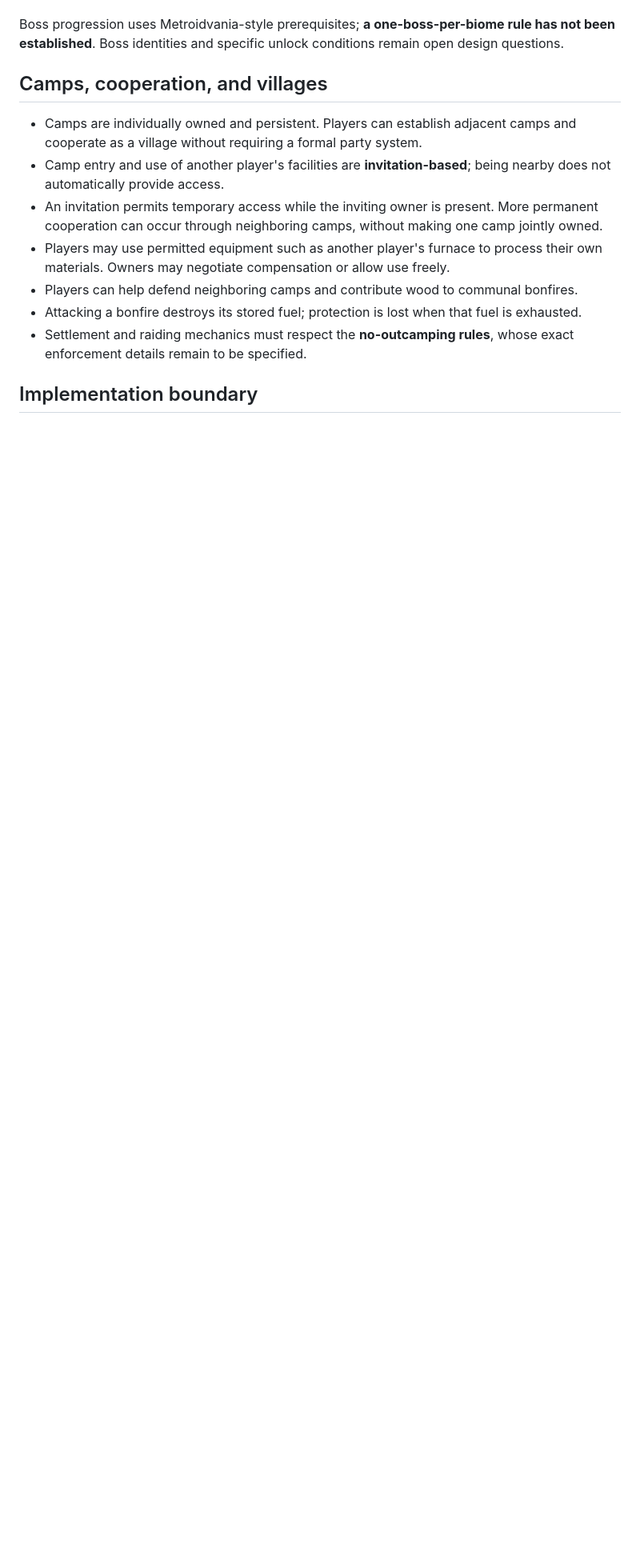
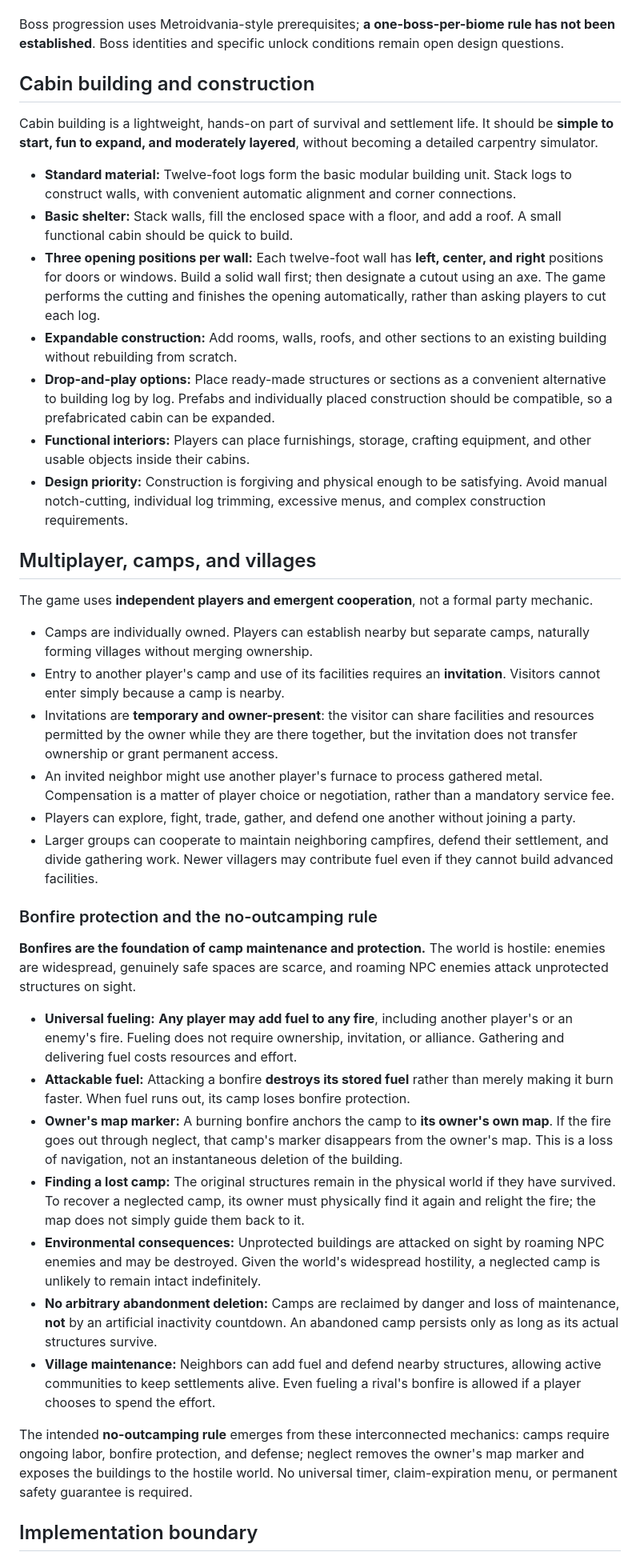
Before and after one commit to LuckyNate/QuiverMobile, a Markdown page: docs/DESIGN.md, the part around the change. Shown at 80% size. GitHub-like rendering; blank space fills up the shorter version.

Commit message:
Document cabin construction and bonfire-based multiplayer camp lifecycle

```diff
--- a/docs/DESIGN.md
+++ b/docs/DESIGN.md
@@ -39,15 +39,42 @@ Combat supports immediate action and increasingly sophisticated character growth
 
 Boss progression uses Metroidvania-style prerequisites; **a one-boss-per-biome rule has not been established**. Boss identities and specific unlock conditions remain open design questions.
 
-## Camps, cooperation, and villages
+## Cabin building and construction
 
-- Camps are individually owned and persistent. Players can establish adjacent camps and cooperate as a village without requiring a formal party system.
-- Camp entry and use of another player's facilities are **invitation-based**; being nearby does not automatically provide access.
-- An invitation permits temporary access while the inviting owner is present. More permanent cooperation can occur through neighboring camps, without making one camp jointly owned.
-- Players may use permitted equipment such as another player's furnace to process their own materials. Owners may negotiate compensation or allow use freely.
-- Players can help defend neighboring camps and contribute wood to communal bonfires.
-- Attacking a bonfire destroys its stored fuel; protection is lost when that fuel is exhausted.
-- Settlement and raiding mechanics must respect the **no-outcamping rules**, whose exact enforcement details remain to be specified.
+Cabin building is a lightweight, hands-on part of survival and settlement life. It should be **simple to start, fun to expand, and moderately layered**, without becoming a detailed carpentry simulator.
+
+- **Standard material:** Twelve-foot logs form the basic modular building unit. Stack logs to construct walls, with convenient automatic alignment and corner connections.
+- **Basic shelter:** Stack walls, fill the enclosed space with a floor, and add a roof. A small functional cabin should be quick to build.
+- **Three opening positions per wall:** Each twelve-foot wall has **left, center, and right** positions for doors or windows. Build a solid wall first; then designate a cutout using an axe. The game performs the cutting and finishes the opening automatically, rather than asking players to cut each log.
+- **Expandable construction:** Add rooms, walls, roofs, and other sections to an existing building without rebuilding from scratch.
+- **Drop-and-play options:** Place ready-made structures or sections as a convenient alternative to building log by log. Prefabs and individually placed construction should be compatible, so a prefabricated cabin can be expanded.
+- **Functional interiors:** Players can place furnishings, storage, crafting equipment, and other usable objects inside their cabins.
+- **Design priority:** Construction is forgiving and physical enough to be satisfying. Avoid manual notch-cutting, individual log trimming, excessive menus, and complex construction requirements.
+
+## Multiplayer, camps, and villages
+
+The game uses **independent players and emergent cooperation**, not a formal party mechanic.
+
+- Camps are individually owned. Players can establish nearby but separate camps, naturally forming villages without merging ownership.
+- Entry to another player's camp and use of its facilities requires an **invitation**. Visitors cannot enter simply because a camp is nearby.
+- Invitations are **temporary and owner-present**: the visitor can share facilities and resources permitted by the owner while they are there together, but the invitation does not transfer ownership or grant permanent access.
+- An invited neighbor might use another player's furnace to process gathered metal. Compensation is a matter of player choice or negotiation, rather than a mandatory service fee.
+- Players can explore, fight, trade, gather, and defend one another without joining a party.
+- Larger groups can cooperate to maintain neighboring campfires, defend their settlement, and divide gathering work. Newer villagers may contribute fuel even if they cannot build advanced facilities.
+
+### Bonfire protection and the no-outcamping rule
+
+**Bonfires are the foundation of camp maintenance and protection.** The world is hostile: enemies are widespread, genuinely safe spaces are scarce, and roaming NPC enemies attack unprotected structures on sight.
+
+- **Universal fueling:** **Any player may add fuel to any fire**, including another player's or an enemy's fire. Fueling does not require ownership, invitation, or alliance. Gathering and delivering fuel costs resources and effort.
+- **Attackable fuel:** Attacking a bonfire **destroys its stored fuel** rather than merely making it burn faster. When fuel runs out, its camp loses bonfire protection.
+- **Owner's map marker:** A burning bonfire anchors the camp to **its owner's own map**. If the fire goes out through neglect, that camp's marker disappears from the owner's map. This is a loss of navigation, not an instantaneous deletion of the building.
+- **Finding a lost camp:** The original structures remain in the physical world if they have survived. To recover a neglected camp, its owner must physically find it again and relight the fire; the map does not simply guide them back to it.
+- **Environmental consequences:** Unprotected buildings are attacked on sight by roaming NPC enemies and may be destroyed. Given the world's widespread hostility, a neglected camp is unlikely to remain intact indefinitely.
+- **No arbitrary abandonment deletion:** Camps are reclaimed by danger and loss of maintenance, **not** by an artificial inactivity countdown. An abandoned camp persists only as long as its actual structures survive.
+- **Village maintenance:** Neighbors can add fuel and defend nearby structures, allowing active communities to keep settlements alive. Even fueling a rival's bonfire is allowed if a player chooses to spend the effort.
+
+The intended **no-outcamping rule** emerges from these interconnected mechanics: camps require ongoing labor, bonfire protection, and defense; neglect removes the owner's map marker and exposes the buildings to the hostile world. No universal timer, claim-expiration menu, or permanent safety guarantee is required.
 
 ## Implementation boundary
 
```
